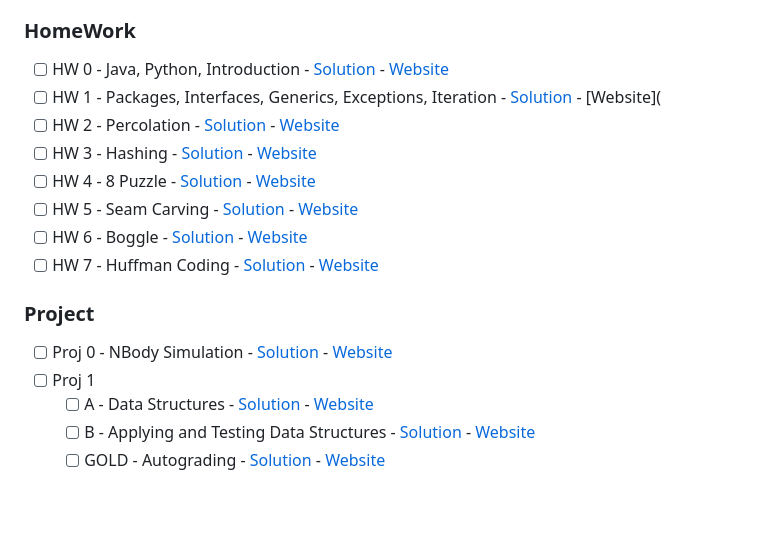
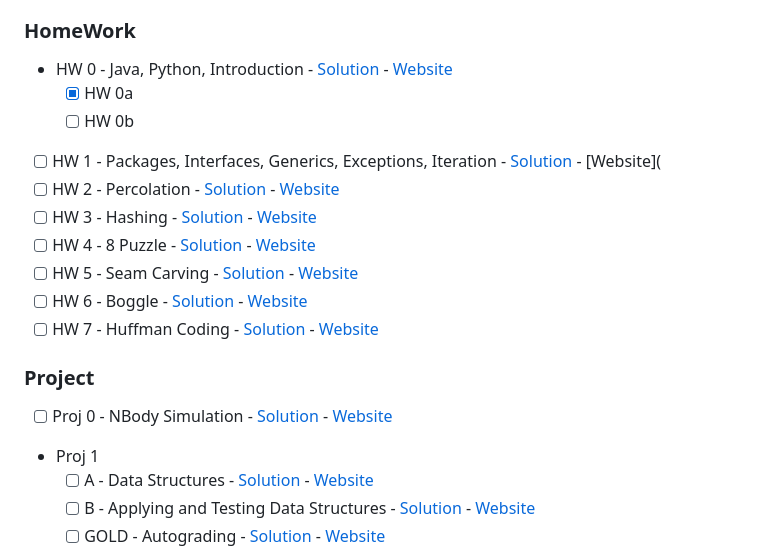
Before and after one commit to talentestors/CS61B-sp24, a Markdown page: README.md, the part around the change. GitHub-like rendering; blank space fills up the shorter version.

Commit message:
Day 1: hw0a

```diff
--- a/README.md
+++ b/README.md
@@ -21,7 +21,9 @@
 
 ### HomeWork
 
-- [ ] HW 0 - Java, Python, Introduction - [Solution](hw/hw0) - [Website](https://sp24.datastructur.es/homeworks/hw0/hw0a/)
+- HW 0 - Java, Python, Introduction - [Solution](hw/hw0) - [Website](https://sp24.datastructur.es/homeworks/hw0/hw0a/)
+  - [x] HW 0a
+  - [ ] HW 0b
 - [ ] HW 1 - Packages, Interfaces, Generics, Exceptions, Iteration - [Solution](hw1/) - [Website](
 - [ ] HW 2 - Percolation - [Solution](hw2/) - [Website](https://sp24.datastructur.es/materials/hw/hw2/hw2)
 - [ ] HW 3 - Hashing - [Solution](hw3/) - [Website](https://sp24.datastructur.es/materials/hw/hw3/hw3)
@@ -33,7 +35,7 @@
 ### Project
 
 - [ ] Proj 0 - NBody Simulation - [Solution](proj0/) - [Website](https://sp24.datastructur.es/materials/proj/proj0/proj0)
-- [ ] Proj 1
+- Proj 1
   - [ ] A - Data Structures - [Solution](proj1a/) - [Website](https://sp24.datastructur.es/materials/proj/proj1a/proj1a)
   - [ ] B - Applying and Testing Data Structures - [Solution](proj1b/) - [Website](https://sp24.datastructur.es/materials/proj/proj1b/proj1b)
   - [ ] GOLD - Autograding - [Solution](proj1gold/) - [Website](https://sp24.datastructur.es/materials/proj/proj1gold/proj1gold)
```
